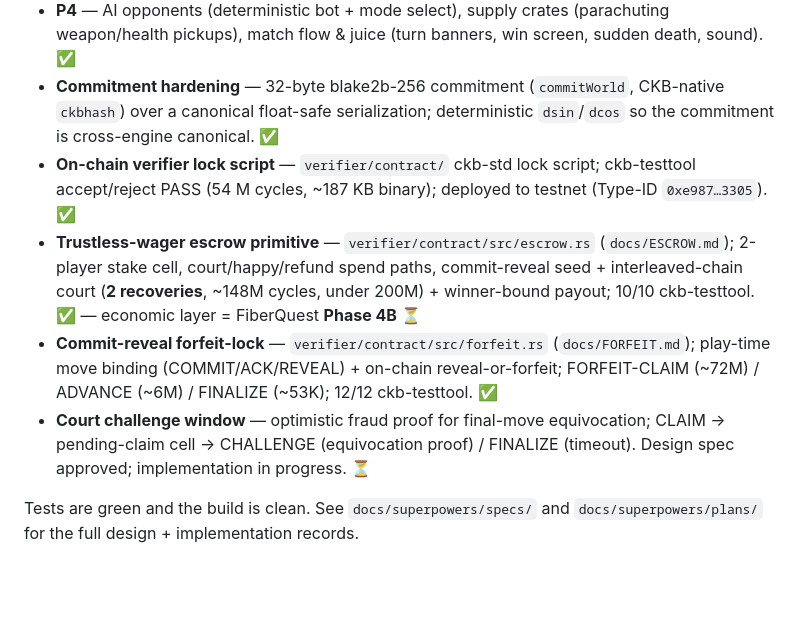
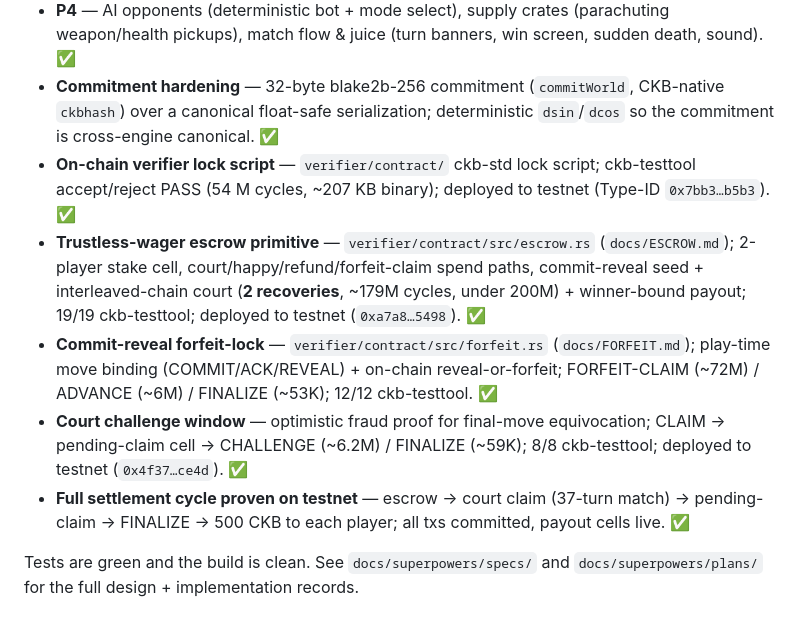
Before and after one commit to toastmanAu/crypto-blast, a Markdown page: README.md, the part around one of its changes. GitHub-like rendering; blank space fills up the shorter version.

```diff
--- a/README.md
+++ b/README.md
@@ -129,10 +152,11 @@ docs/superpowers/  specs/ + plans/ (design + implementation docs)
 - **P4** — special munition behaviours (cluster shrapnel, seed sub-bombs, proximity mines, gas DoT cloud, Bridge teleport). ✅
 - **P4** — AI opponents (deterministic bot + mode select), supply crates (parachuting weapon/health pickups), match flow & juice (turn banners, win screen, sudden death, sound). ✅
 - **Commitment hardening** — 32-byte blake2b-256 commitment (`commitWorld`, CKB-native `ckbhash`) over a canonical float-safe serialization; deterministic `dsin`/`dcos` so the commitment is cross-engine canonical. ✅
-- **On-chain verifier lock script** — `verifier/contract/` ckb-std lock script; ckb-testtool accept/reject PASS (54 M cycles, ~187 KB binary); deployed to testnet (Type-ID `0xe987…3305`). ✅
-- **Trustless-wager escrow primitive** — `verifier/contract/src/escrow.rs` (`docs/ESCROW.md`); 2-player stake cell, court/happy/refund spend paths, commit-reveal seed + interleaved-chain court (**2 recoveries**, ~148M cycles, under 200M) + winner-bound payout; 10/10 ckb-testtool. ✅ — economic layer = FiberQuest **Phase 4B** ⏳
+- **On-chain verifier lock script** — `verifier/contract/` ckb-std lock script; ckb-testtool accept/reject PASS (54 M cycles, ~207 KB binary); deployed to testnet (Type-ID `0x7bb3…b5b3`). ✅
+- **Trustless-wager escrow primitive** — `verifier/contract/src/escrow.rs` (`docs/ESCROW.md`); 2-player stake cell, court/happy/refund/forfeit-claim spend paths, commit-reveal seed + interleaved-chain court (**2 recoveries**, ~179M cycles, under 200M) + winner-bound payout; 19/19 ckb-testtool; deployed to testnet (`0xa7a8…5498`). ✅
 - **Commit-reveal forfeit-lock** — `verifier/contract/src/forfeit.rs` (`docs/FORFEIT.md`); play-time move binding (COMMIT/ACK/REVEAL) + on-chain reveal-or-forfeit; FORFEIT-CLAIM (~72M) / ADVANCE (~6M) / FINALIZE (~53K); 12/12 ckb-testtool. ✅
-- **Court challenge window** — optimistic fraud proof for final-move equivocation; CLAIM → pending-claim cell → CHALLENGE (equivocation proof) / FINALIZE (timeout). Design spec approved; implementation in progress. ⏳
+- **Court challenge window** — optimistic fraud proof for final-move equivocation; CLAIM → pending-claim cell → CHALLENGE (~6.2M) / FINALIZE (~59K); 8/8 ckb-testtool; deployed to testnet (`0x4f37…ce4d`). ✅
+- **Full settlement cycle proven on testnet** — escrow → court claim (37-turn match) → pending-claim → FINALIZE → 500 CKB to each player; all txs committed, payout cells live. ✅
 
 Tests are green and the build is clean. See `docs/superpowers/specs/` and `docs/superpowers/plans/` for the full design + implementation records.
 
```
Also changed, not shown: other parts of README.md (+25 -2 lines).
